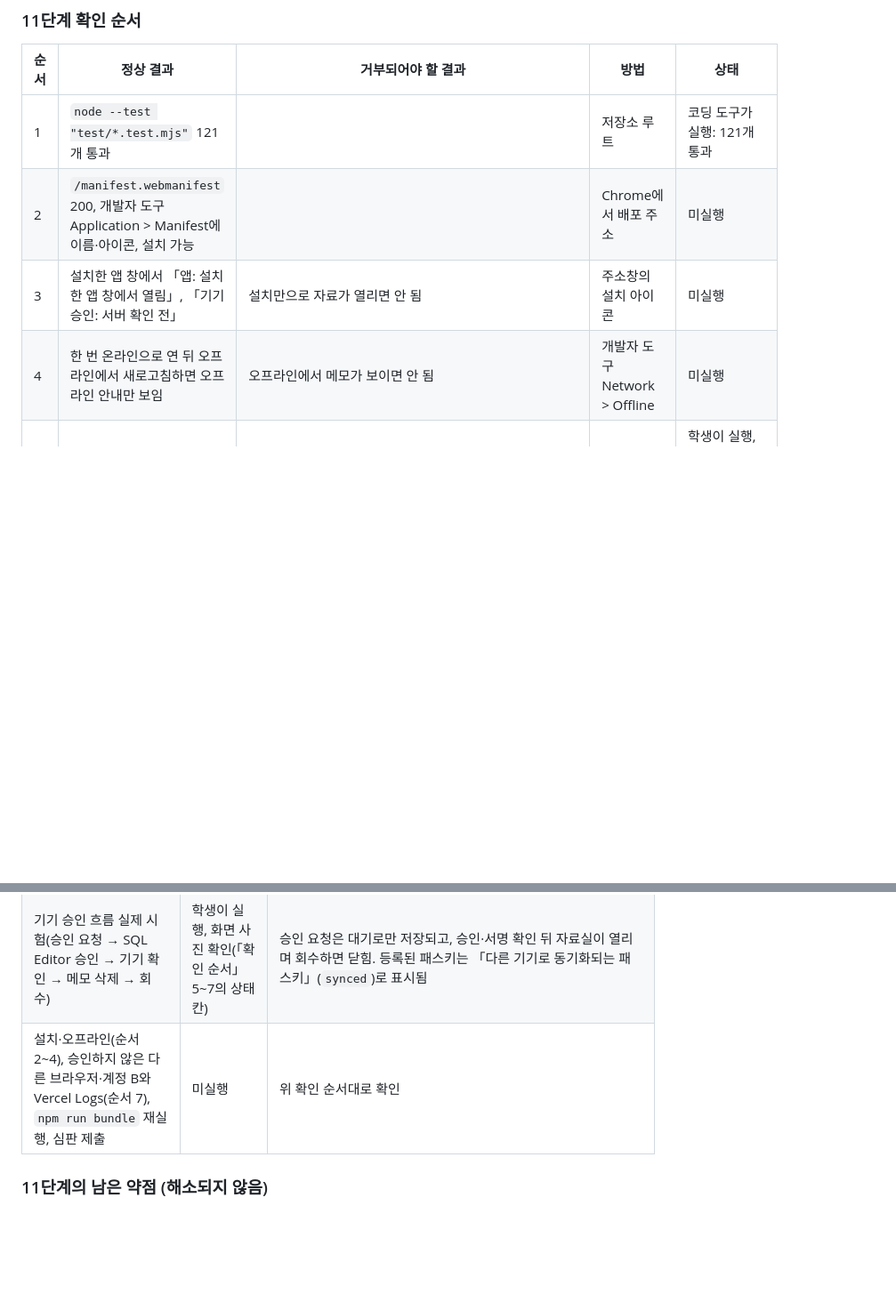
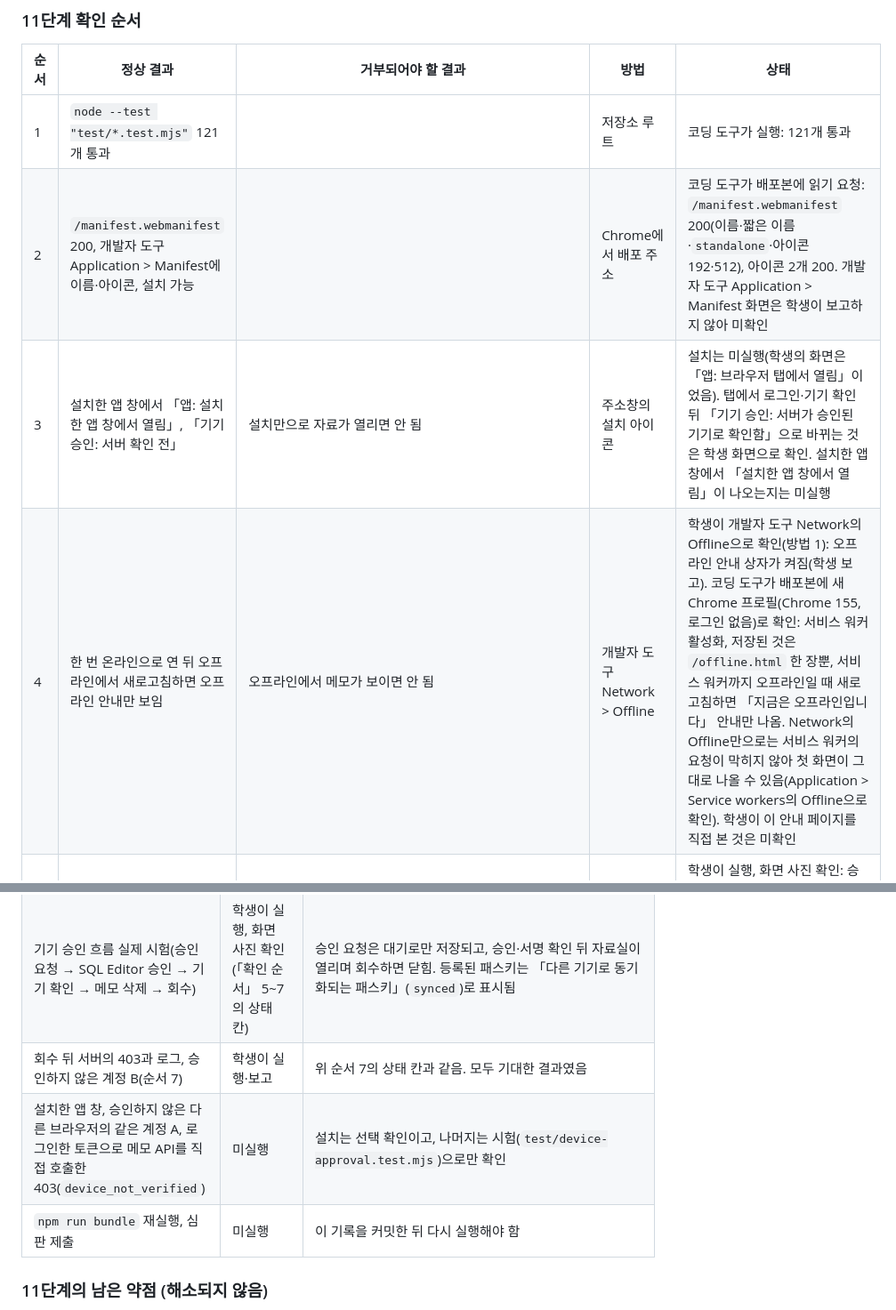
Before and after one commit to onboardingsecurity/choi-bujang-secret-vault, a Markdown page: README.md, 2 parts joined by grey strips. Shown at 89% size. GitHub-like rendering; blank space fills up the shorter version.

Commit message:
README: 11단계 확인 순서의 상태 칸을 실제 결과로 갱신(오프라인, 회수 뒤 403과 로그, 계정 B)
Co-Authored-By: Claude Sonnet 5.5 <noreply@anthropic.com>

```diff
--- a/README.md
+++ b/README.md
@@ -158,8 +158,8 @@ update public.devices set status = 'revoked' where id = '<조회한 id>' returni
 | 순서 | 정상 결과 | 거부되어야 할 결과 | 방법 | 상태 |
 | --- | --- | --- | --- | --- |
 | 1 | `node --test "test/*.test.mjs"` 121개 통과 | | 저장소 루트 | 코딩 도구가 실행: 121개 통과 |
-| 2 | `/manifest.webmanifest` 200, 개발자 도구 Application > Manifest에 이름·아이콘, 설치 가능 | | Chrome에서 배포 주소 | 미실행 |
-| 3 | 설치한 앱 창에서 「앱: 설치한 앱 창에서 열림」, 「기기 승인: 서버 확인 전」 | 설치만으로 자료가 열리면 안 됨 | 주소창의 설치 아이콘 | 미실행 |
-| 4 | 한 번 온라인으로 연 뒤 오프라인에서 새로고침하면 오프라인 안내만 보임 | 오프라인에서 메모가 보이면 안 됨 | 개발자 도구 Network > Offline | 미실행 |
+| 2 | `/manifest.webmanifest` 200, 개발자 도구 Application > Manifest에 이름·아이콘, 설치 가능 | | Chrome에서 배포 주소 | 코딩 도구가 배포본에 읽기 요청: `/manifest.webmanifest` 200(이름·짧은 이름·`standalone`·아이콘 192·512), 아이콘 2개 200. 개발자 도구 Application > Manifest 화면은 학생이 보고하지 않아 미확인 |
+| 3 | 설치한 앱 창에서 「앱: 설치한 앱 창에서 열림」, 「기기 승인: 서버 확인 전」 | 설치만으로 자료가 열리면 안 됨 | 주소창의 설치 아이콘 | 설치는 미실행(학생의 화면은 「앱: 브라우저 탭에서 열림」이었음). 탭에서 로그인·기기 확인 뒤 「기기 승인: 서버가 승인된 기기로 확인함」으로 바뀌는 것은 학생 화면으로 확인. 설치한 앱 창에서 「설치한 앱 창에서 열림」이 나오는지는 미실행 |
+| 4 | 한 번 온라인으로 연 뒤 오프라인에서 새로고침하면 오프라인 안내만 보임 | 오프라인에서 메모가 보이면 안 됨 | 개발자 도구 Network > Offline | 학생이 개발자 도구 Network의 Offline으로 확인(방법 1): 오프라인 안내 상자가 켜짐(학생 보고). 코딩 도구가 배포본에 새 Chrome 프로필(Chrome 155, 로그인 없음)로 확인: 서비스 워커 활성화, 저장된 것은 `/offline.html` 한 장뿐, 서비스 워커까지 오프라인일 때 새로고침하면 「지금은 오프라인입니다」 안내만 나옴. Network의 Offline만으로는 서비스 워커의 요청이 막히지 않아 첫 화면이 그대로 나올 수 있음(Application > Service workers의 Offline으로 확인). 학생이 이 안내 페이지를 직접 본 것은 미확인 |
 | 5 | A로 로그인하면 승인 화면만 보이고 메모 없음 → 「이 기기 승인 요청」 → 「승인 대기」 | 대기 상태에서 메모가 보이거나 `/api/notes`가 열리면 안 됨(403) | 브라우저 | 학생이 실행, 화면 사진 확인: 승인 요청 뒤 「내 맥북 · 승인 대기」(기기 번호 `d64f36a8`)와 승인 요청 완료 메시지가 보임. 대기 상태에서 메모가 안 보인 것과 `/api/notes`의 403 응답은 사진으로 확인하지 못함 |
 | 6 | SQL Editor에서 승인 → 「승인된 이 기기로 확인」 → 기존 자료실의 추가·수정·삭제 정상 | | 브라우저, SQL Editor | 학생이 실행(학생 보고와 화면 사진 확인): 승인한 뒤 「서버가 이 기기의 서명을 확인했습니다.」가 나왔고, 자료실이 열려 메모 삭제(「삭제했습니다.」)가 됨. 추가·수정은 사진으로 확인하지 못함 |
@@ -180,7 +180,9 @@ update public.devices set status = 'revoked' where id = '<조회한 id>' returni
 | `npm run bundle` (커밋 `4b07d75`) | 코딩 도구가 실행 | 단계 11, 바뀐 파일 6개, 규칙 5개, 직접 점검 20개(실제 요청은 모두 401·404이고 메모 내용 없음, 미실행 6개, 확인 불가 3개). 묶음과 설명 파일은 커밋하지 않음. 이후 커밋이 더 생겨 제출 전에 다시 실행해야 함 |
 | 승인 결과 표시 `bfba3c6` | 코딩 도구가 푸시·배포 확인 | 승인 요청 결과가 페이지 맨 아래 작은 글씨로만 나와 놓치기 쉬워, 버튼 아래에 단계(1/3~3/3)·HTTP 상태·서버 오류 코드와 함께 표시하게 했습니다. 서버·판정기는 바꾸지 않음 |
 | 기기 승인 흐름 실제 시험(승인 요청 → SQL Editor 승인 → 기기 확인 → 메모 삭제 → 회수) | 학생이 실행, 화면 사진 확인(「확인 순서」 5~7의 상태 칸) | 승인 요청은 대기로만 저장되고, 승인·서명 확인 뒤 자료실이 열리며 회수하면 닫힘. 등록된 패스키는 「다른 기기로 동기화되는 패스키」(`synced`)로 표시됨 |
-| 설치·오프라인(순서 2~4), 승인하지 않은 다른 브라우저·계정 B와 Vercel Logs(순서 7), `npm run bundle` 재실행, 심판 제출 | 미실행 | 위 확인 순서대로 확인 |
+| 회수 뒤 서버의 403과 로그, 승인하지 않은 계정 B(순서 7) | 학생이 실행·보고 | 위 순서 7의 상태 칸과 같음. 모두 기대한 결과였음 |
+| 설치한 앱 창, 승인하지 않은 다른 브라우저의 같은 계정 A, 로그인한 토큰으로 메모 API를 직접 호출한 403(`device_not_verified`) | 미실행 | 설치는 선택 확인이고, 나머지는 시험(`test/device-approval.test.mjs`)으로만 확인 |
+| `npm run bundle` 재실행, 심판 제출 | 미실행 | 이 기록을 커밋한 뒤 다시 실행해야 함 |
 
 ### 11단계의 남은 약점 (해소되지 않음)
 
```
Also changed, not shown: other parts of README.md (+2 -2 lines).
